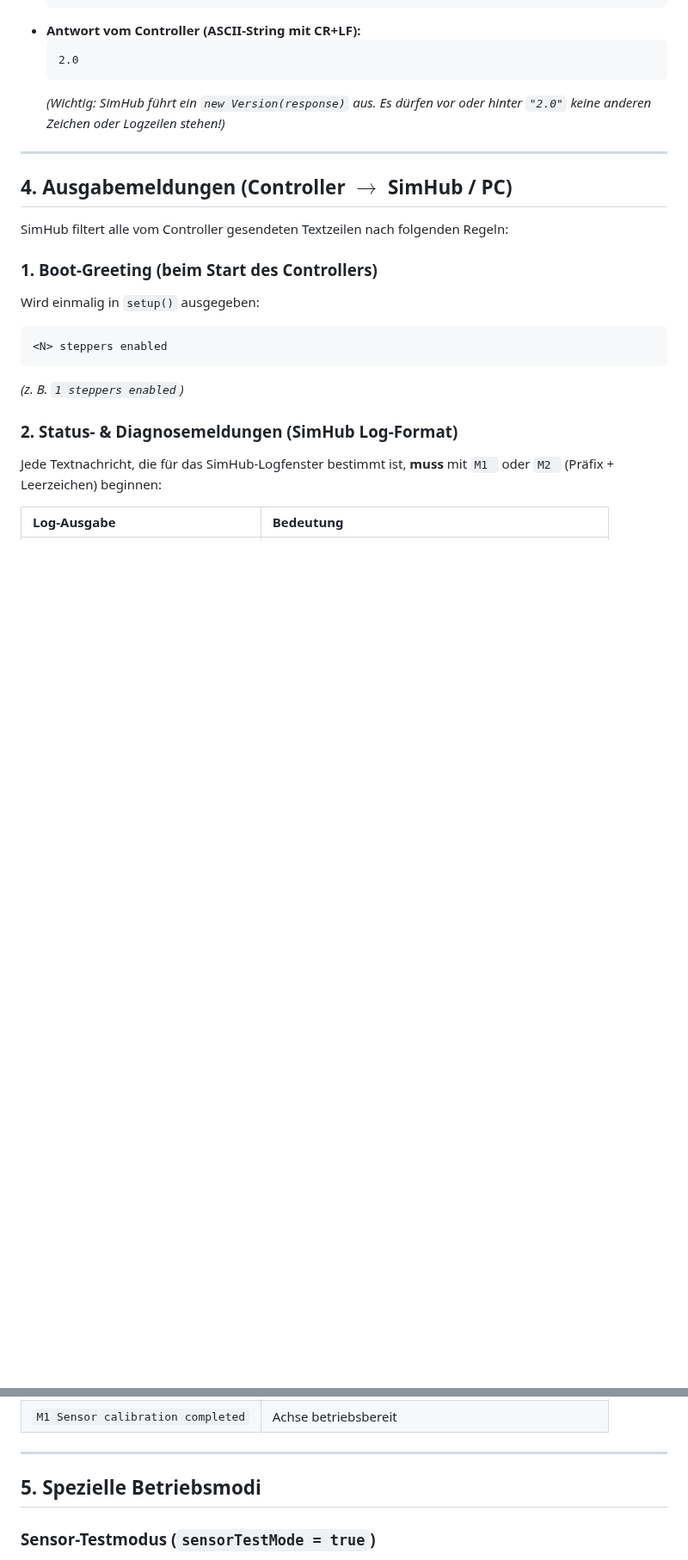
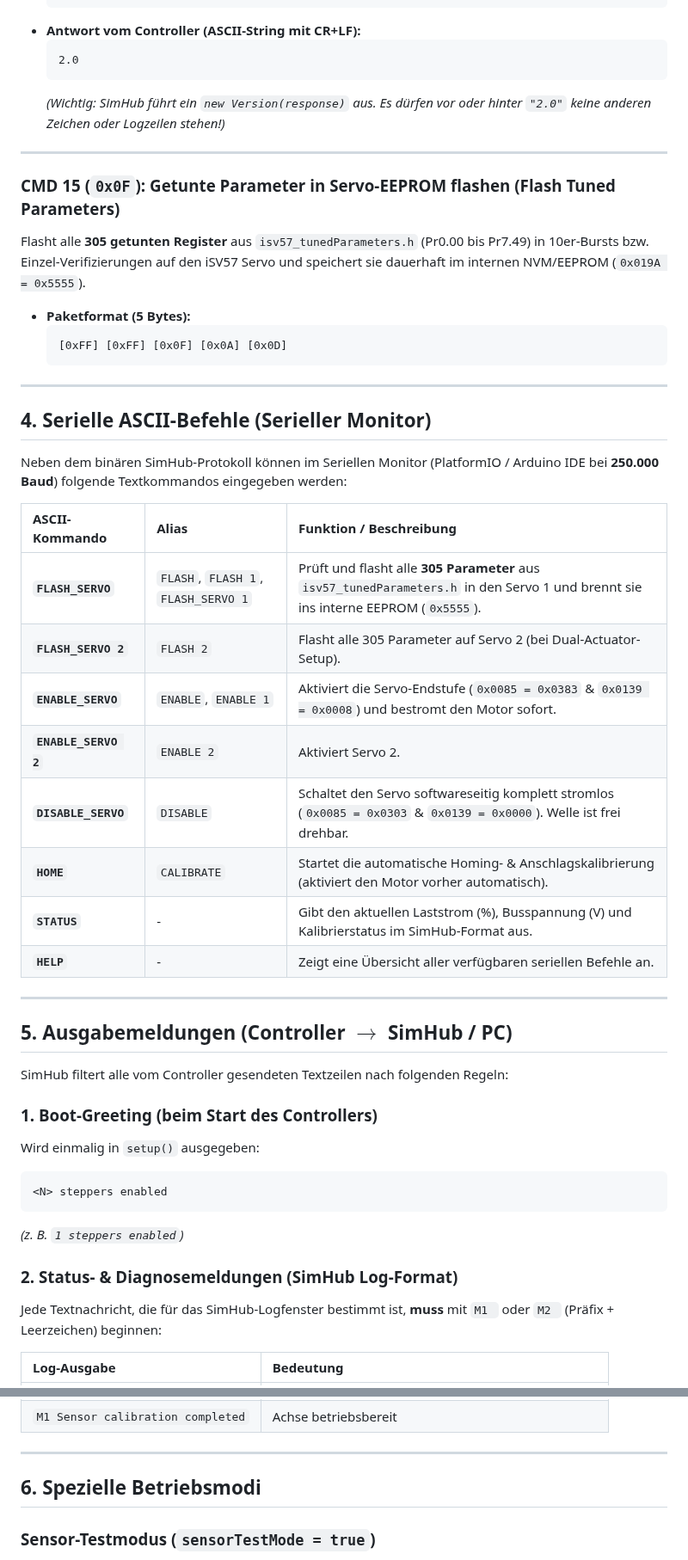
Before and after one commit to ChrGri/DIY-Sim-Racing-FFB-BeltTensioner, a Markdown page: docs/commands.md, 2 parts joined by grey strips. Shown at 86% size. GitHub-like rendering; blank space fills up the shorter version.

Commit message:
Send tuned parameters, enable/disable axis

````diff
--- a/docs/commands.md
+++ b/docs/commands.md
@@ -162,7 +162,34 @@ Wird von SimHub direkt beim Verbindungsaufbau gesendet, um die Kompatibilität z
 
 ---
 
-## 4. Ausgabemeldungen (Controller $\rightarrow$ SimHub / PC)
+### CMD 15 (`0x0F`): Getunte Parameter in Servo-EEPROM flashen (Flash Tuned Parameters)
+Flasht alle **305 getunten Register** aus `isv57_tunedParameters.h` (Pr0.00 bis Pr7.49) in 10er-Bursts bzw. Einzel-Verifizierungen auf den iSV57 Servo und speichert sie dauerhaft im internen NVM/EEPROM (`0x019A = 0x5555`).
+
+* **Paketformat (5 Bytes):**
+  ```text
+  [0xFF] [0xFF] [0x0F] [0x0A] [0x0D]
+  ```
+
+---
+
+## 4. Serielle ASCII-Befehle (Serieller Monitor)
+
+Neben dem binären SimHub-Protokoll können im Seriellen Monitor (PlatformIO / Arduino IDE bei **250.000 Baud**) folgende Textkommandos eingegeben werden:
+
+| ASCII-Kommando | Alias | Funktion / Beschreibung |
+| :--- | :--- | :--- |
+| **`FLASH_SERVO`** | `FLASH`, `FLASH 1`, `FLASH_SERVO 1` | Prüft und flasht alle **305 Parameter** aus `isv57_tunedParameters.h` in den Servo 1 und brennt sie ins interne EEPROM (`0x5555`). |
+| **`FLASH_SERVO 2`** | `FLASH 2` | Flasht alle 305 Parameter auf Servo 2 (bei Dual-Actuator-Setup). |
+| **`ENABLE_SERVO`** | `ENABLE`, `ENABLE 1` | Aktiviert die Servo-Endstufe (`0x0085 = 0x0383` & `0x0139 = 0x0008`) und bestromt den Motor sofort. |
+| **`ENABLE_SERVO 2`** | `ENABLE 2` | Aktiviert Servo 2. |
+| **`DISABLE_SERVO`** | `DISABLE` | Schaltet den Servo softwareseitig komplett stromlos (`0x0085 = 0x0303` & `0x0139 = 0x0000`). Welle ist frei drehbar. |
+| **`HOME`** | `CALIBRATE` | Startet die automatische Homing- & Anschlagskalibrierung (aktiviert den Motor vorher automatisch). |
+| **`STATUS`** | - | Gibt den aktuellen Laststrom (%), Busspannung (V) und Kalibrierstatus im SimHub-Format aus. |
+| **`HELP`** | - | Zeigt eine Übersicht aller verfügbaren seriellen Befehle an. |
+
+---
+
+## 5. Ausgabemeldungen (Controller $\rightarrow$ SimHub / PC)
 
 SimHub filtert alle vom Controller gesendeten Textzeilen nach folgenden Regeln:
 
@@ -191,7 +218,7 @@ Jede Textnachricht, die für das SimHub-Logfenster bestimmt ist, **muss** mit `M
 
 ---
 
-## 5. Spezielle Betriebsmodi
+## 6. Spezielle Betriebsmodi
 
 ### Sensor-Testmodus (`sensorTestMode = true`)
 Wird in der Konfiguration `sensorTestMode = true` gesetzt, schaltet die Firmware in einen kontinuierlichen Diagnosemodus:
````
Also changed, not shown: docs/media/banner.png (added), docs/media/banner_diy_ffb_belt_tensioner.png (added), docs/media/original_banner.png (added), 12 other files.
